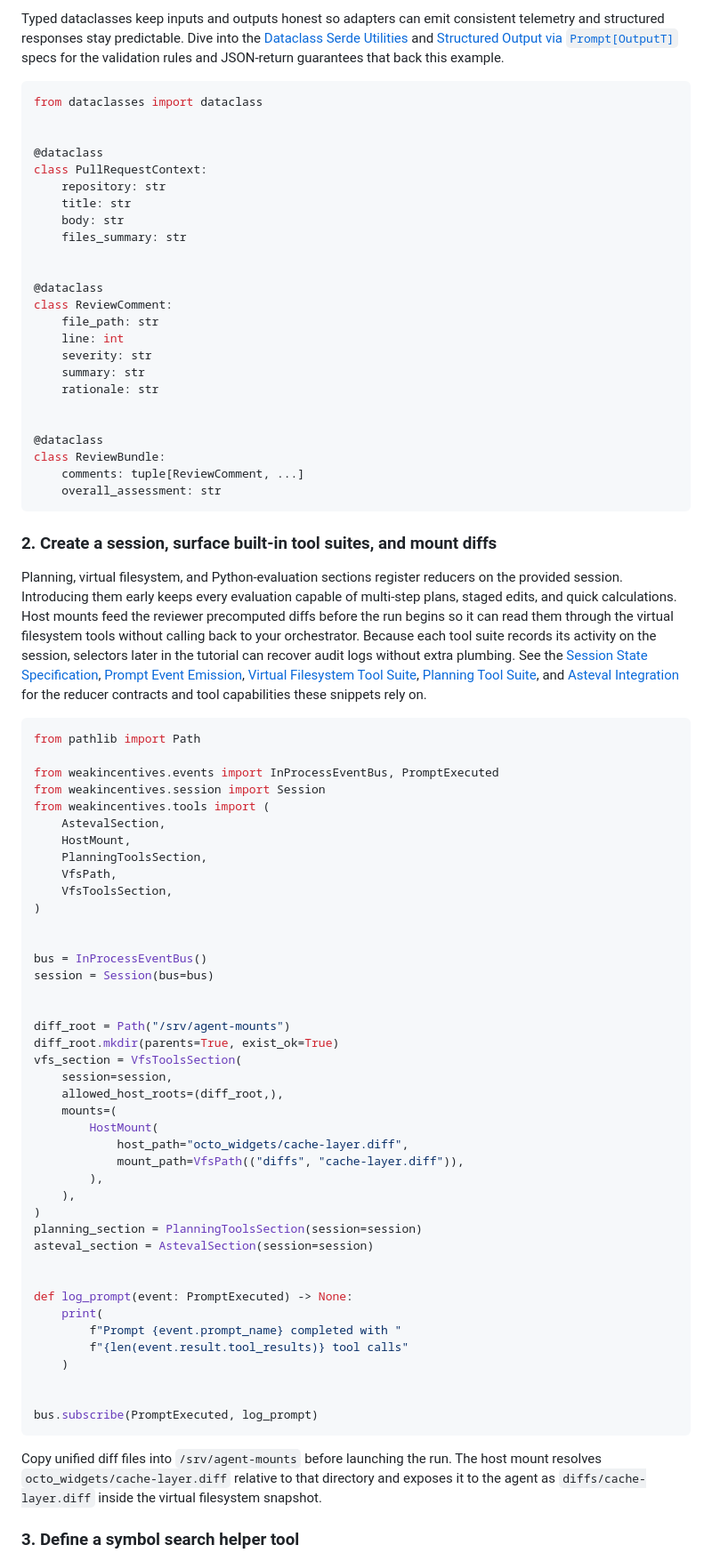
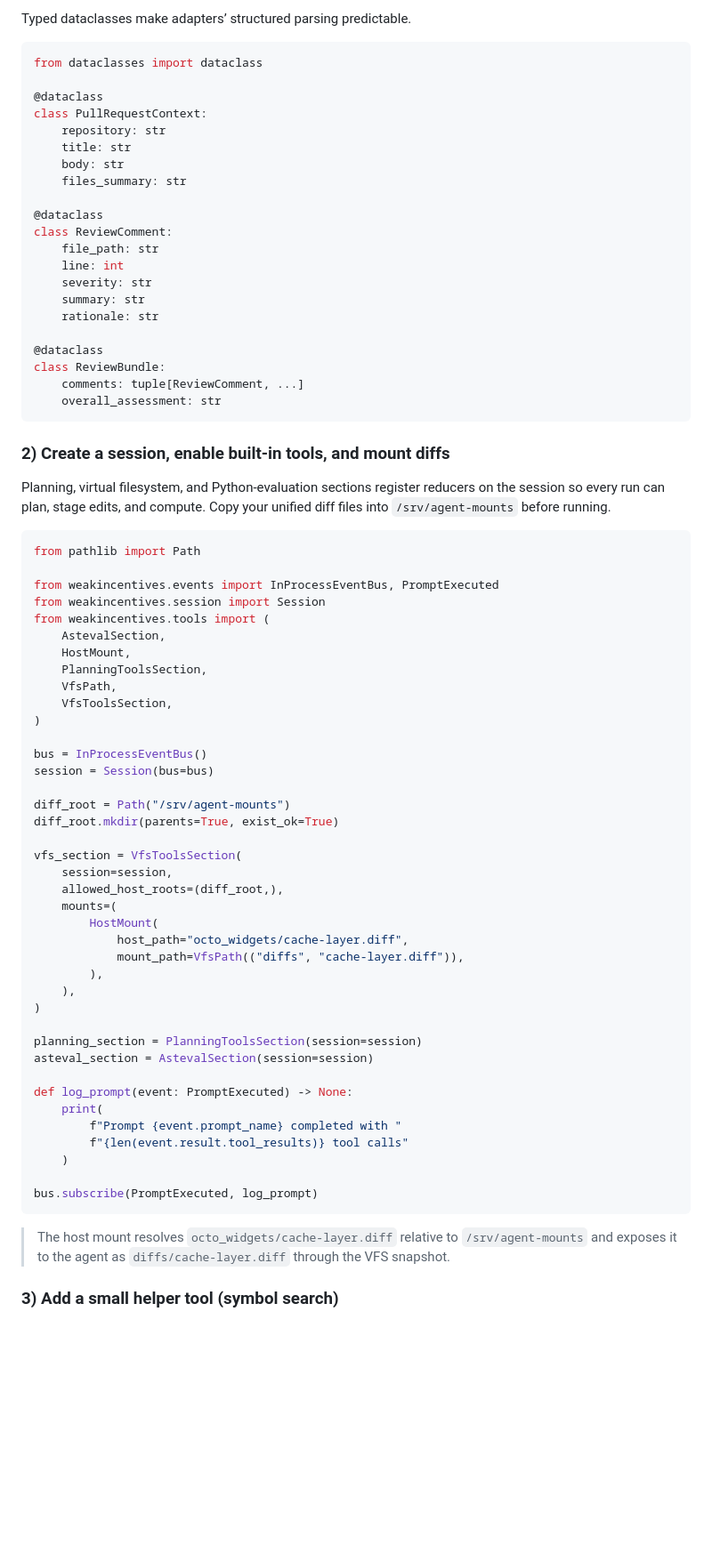
Before and after one commit to weakincentives/weakincentives, a Markdown page: README.md, the part around the change printed below. Shown: that part at 89% size. Drawn GitHub-style; blank space fills up the shorter version.

````diff
--- a/README.md
+++ b/README.md
@@ -51,13 +87,8 @@ so optimizers can swap instructions without rewriting the runtime.
 
-Typed dataclasses keep inputs and outputs honest so adapters can emit consistent
-telemetry and structured responses stay predictable. Dive into the
-[Dataclass Serde Utilities](specs/DATACLASS_SERDE.md) and [Structured Output via
-`Prompt[OutputT]`](specs/STRUCTURED_OUTPUT.md) specs for the validation rules and
-JSON-return guarantees that back this example.
+Typed dataclasses make adapters’ structured parsing predictable.
 
 ```python
 from dataclasses import dataclass
-
 
 @dataclass
 class PullRequestContext:
@@ -65,7 +96,6 @@ class PullRequestContext:
     title: str
     body: str
     files_summary: str
-
 
 @dataclass
 class ReviewComment:
@@ -75,26 +105,15 @@ class ReviewComment:
     summary: str
     rationale: str
 
-
 @dataclass
 class ReviewBundle:
     comments: tuple[ReviewComment, ...]
     overall_assessment: str
 ```
 
-### 2. Create a session, surface built-in tool suites, and mount diffs
+### 2) Create a session, enable built-in tools, and mount diffs
 
-Planning, virtual filesystem, and Python-evaluation sections register reducers on
-the provided session. Introducing them early keeps every evaluation capable of
-multi-step plans, staged edits, and quick calculations. Host mounts feed the
-reviewer precomputed diffs before the run begins so it can read them through the
-virtual filesystem tools without calling back to your orchestrator. Because each
-tool suite records its activity on the session, selectors later in the tutorial
-can recover audit logs without extra plumbing. See the [Session State
-Specification](specs/SESSIONS.md), [Prompt Event Emission](specs/EVENTS.md),
-[Virtual Filesystem Tool Suite](specs/VFS_TOOLS.md), [Planning Tool
-Suite](specs/PLANNING_TOOL.md), and [Asteval Integration](specs/ASTEVAL.md) for
-the reducer contracts and tool capabilities these snippets rely on.
+Planning, virtual filesystem, and Python-evaluation sections register reducers on the session so every run can plan, stage edits, and compute. Copy your unified diff files into `/srv/agent-mounts` before running.
 
 ```python
 from pathlib import Path
@@ -109,13 +128,12 @@ from weakincentives.tools import (
     VfsToolsSection,
 )
 
-
 bus = InProcessEventBus()
 session = Session(bus=bus)
 
-
 diff_root = Path("/srv/agent-mounts")
 diff_root.mkdir(parents=True, exist_ok=True)
+
 vfs_section = VfsToolsSection(
     session=session,
     allowed_host_roots=(diff_root,),
@@ -126,9 +144,9 @@ vfs_section = VfsToolsSection(
         ),
     ),
 )
+
 planning_section = PlanningToolsSection(session=session)
 asteval_section = AstevalSection(session=session)
-
 
 def log_prompt(event: PromptExecuted) -> None:
     print(
@@ -136,14 +154,10 @@ def log_prompt(event: PromptExecuted) -> None:
         f"{len(event.result.tool_results)} tool calls"
     )
 
-
 bus.subscribe(PromptExecuted, log_prompt)
 ```
 
-Copy unified diff files into `/srv/agent-mounts` before launching the run. The
-host mount resolves `octo_widgets/cache-layer.diff` relative to that directory
-and exposes it to the agent as `diffs/cache-layer.diff` inside the virtual
-filesystem snapshot.
+> The host mount resolves `octo_widgets/cache-layer.diff` relative to `/srv/agent-mounts` and exposes it to the agent as `diffs/cache-layer.diff` through the VFS snapshot.
 
-### 3. Define a symbol search helper tool
+### 3) Add a small helper tool (symbol search)
 
````
Also changed, not shown: other parts of README.md (+130 -152 lines).
